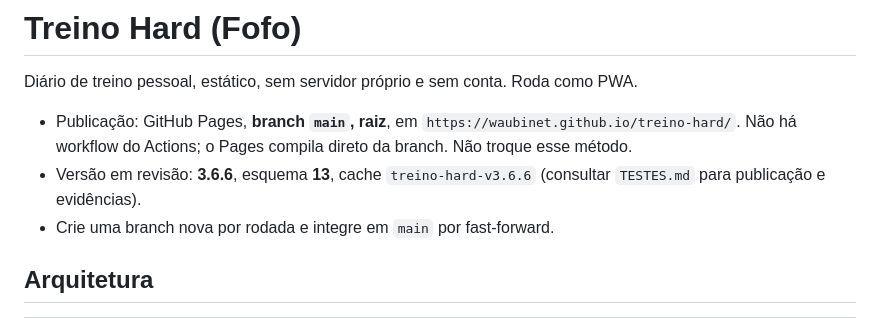
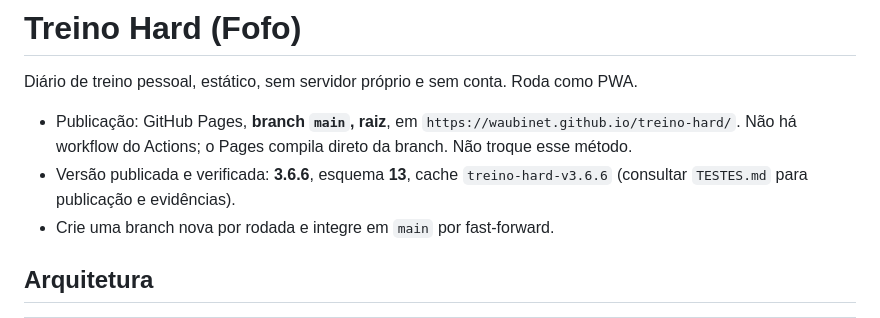
Before and after one commit to waubinet/treino-hard, a Markdown page: CLAUDE.md, the part around the change. GitHub-like rendering.

```diff
--- a/CLAUDE.md
+++ b/CLAUDE.md
@@ -4,7 +4,7 @@ Diário de treino pessoal, estático, sem servidor próprio e sem conta. Roda co
 
 - Publicação: GitHub Pages, **branch `main`, raiz**, em `https://waubinet.github.io/treino-hard/`.
   Não há workflow do Actions; o Pages compila direto da branch. Não troque esse método.
-- Versão em revisão: **3.6.6**, esquema **13**, cache `treino-hard-v3.6.6` (consultar `TESTES.md` para publicação e evidências).
+- Versão publicada e verificada: **3.6.6**, esquema **13**, cache `treino-hard-v3.6.6` (consultar `TESTES.md` para publicação e evidências).
 - Crie uma branch nova por rodada e integre em `main` por fast-forward.
 
 ## Arquitetura
```
Also changed, not shown: PENDENCIAS.md (+1 -1 lines), TESTES.md (+1 -1 lines).
